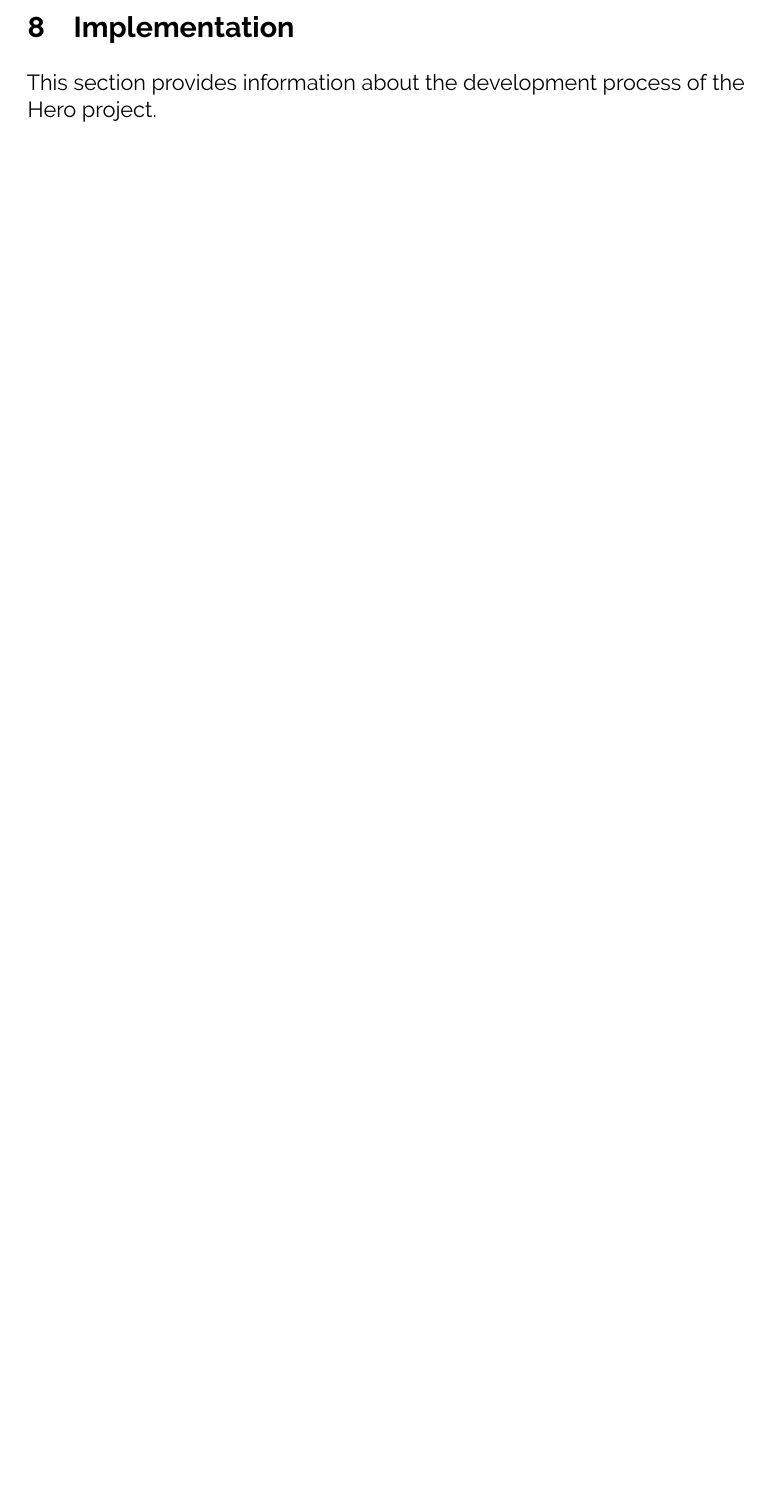
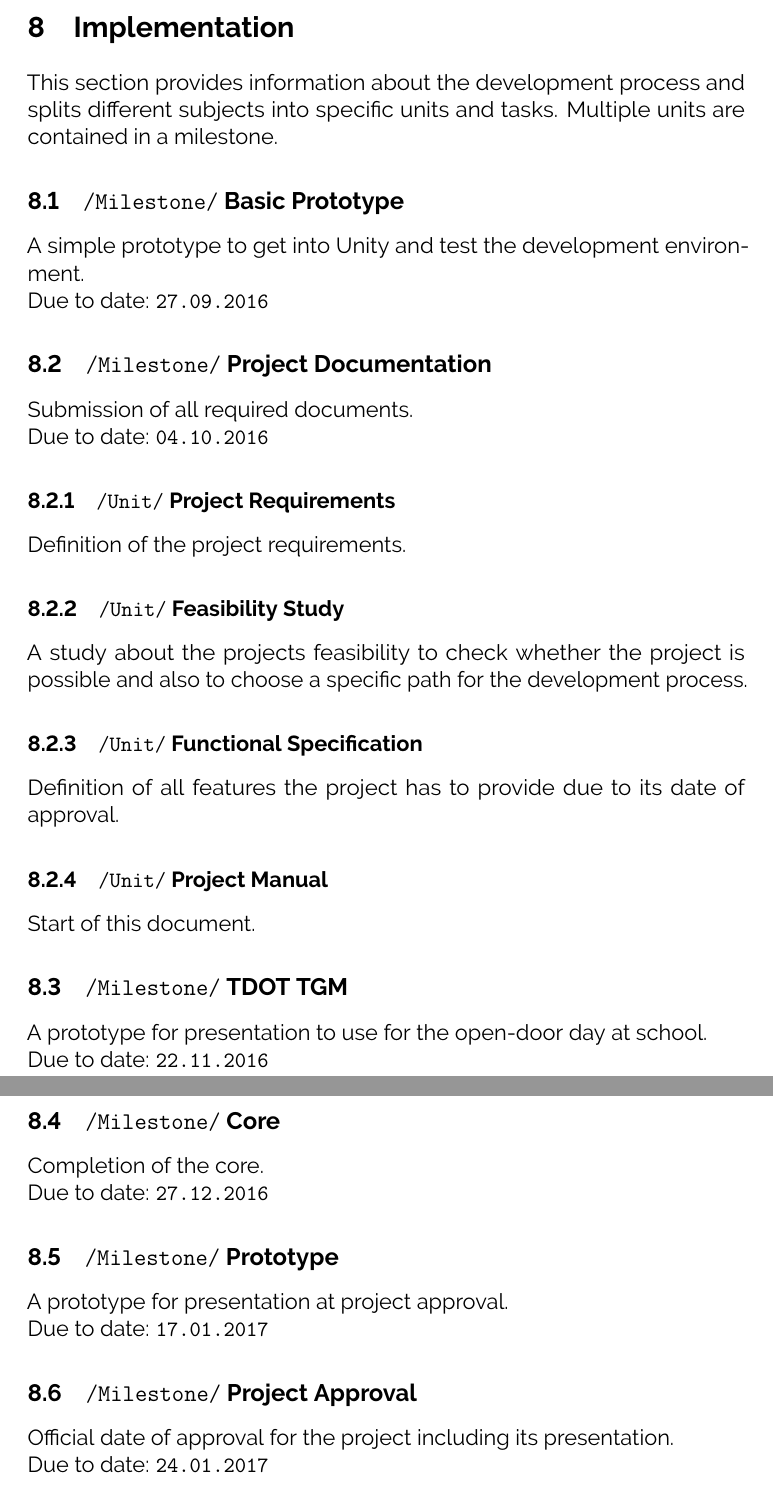
Before and after one commit to mreichl-tgm/hero, a LaTeX paper (Documentation/manual/manual.tex): part of page 13 of 13 before the commit and two parts of pages 14 and 15 of 15 after it, the two joined at a grey line, cut so that both start at the same text, the shorter picture padded with empty space. Compiled offline with pdfLaTeX.

Commit message:
Update manual

```diff
--- a/Documentation/manual/manual.tex
+++ b/Documentation/manual/manual.tex
@@ -232,6 +232,33 @@ The software architecture is implemented based on the following UML\footnote{The
 \end{center}
 
 \section{Implementation}
-This section provides information about the development process of the Hero project.
+This section provides information about the development process and splits different subjects into specific units and tasks.
+Multiple units are contained in a milestone.
+\subsection{\texttt{/Milestone/} Basic Prototype}
+A simple prototype to get into Unity and test the development environment.
+\\ Due to date: \texttt{27.09.2016}
+\subsection{\texttt{/Milestone/} Project Documentation}
+Submission of all required documents.
+\\ Due to date: \texttt{04.10.2016}
+\subsubsection{\texttt{/Unit/} Project Requirements}
+Definition of the project requirements.
+\subsubsection{\texttt{/Unit/} Feasibility Study}
+A study about the projects feasibility to check whether the project is possible and also to choose a specific path for the development process.
+\subsubsection{\texttt{/Unit/} Functional Specification}
+Definition of all features the project has to provide due to its date of approval.
+\subsubsection{\texttt{/Unit/} Project Manual}
+Start of this document.
+\subsection{\texttt{/Milestone/} TDOT TGM}
+A prototype for presentation to use for the open-door day at school.
+\\ Due to date: \texttt{22.11.2016}
+\subsection{\texttt{/Milestone/} Core}
+Completion of the core.
+\\ Due to date: \texttt{27.12.2016}
+\subsection{\texttt{/Milestone/} Prototype}
+A prototype for presentation at project approval.
+\\ Due to date: \texttt{17.01.2017}
+\subsection{\texttt{/Milestone/} Project Approval}
+Official date of approval for the project including its presentation.
+\\ Due to date: \texttt{24.01.2017}
 
 \end{document}
```
Also changed, not shown: Documentation/manual/manual.pdf, 3 other files.
